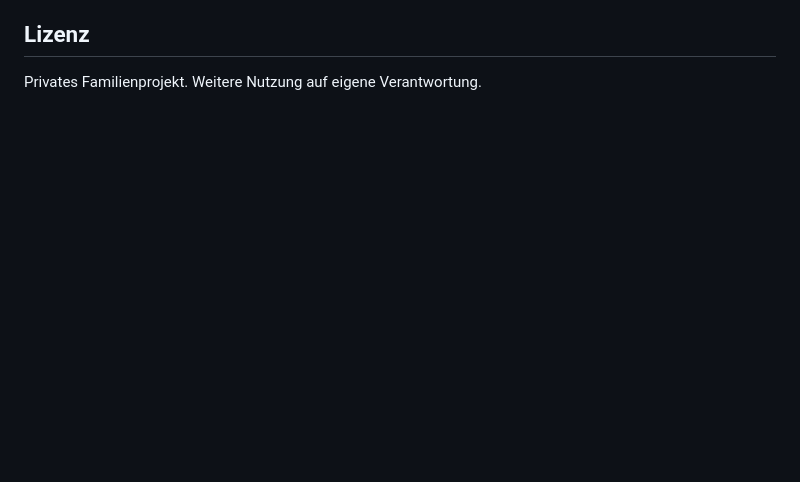
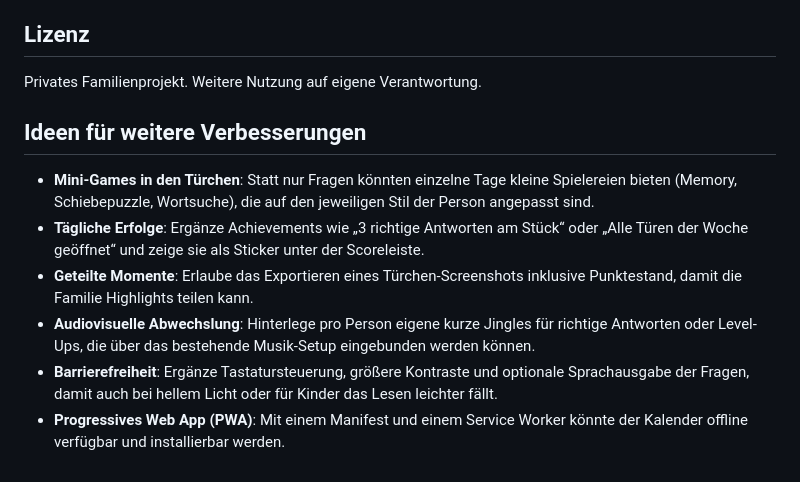
Before and after one commit to marcowalkerHH/WalkersKalender, a Markdown page: README.md, the part around the change. Drawn GitHub-style; blank space fills up the shorter version.

Commit message:
Add improvement suggestions for calendar

```diff
--- a/README.md
+++ b/README.md
@@ -45,3 +45,11 @@ Interaktive Ein-Seiten-Anwendung als Adventskalender für Noah, Johanna und Siby
 
 ## Lizenz
 Privates Familienprojekt. Weitere Nutzung auf eigene Verantwortung.
+
+## Ideen für weitere Verbesserungen
+- **Mini-Games in den Türchen**: Statt nur Fragen könnten einzelne Tage kleine Spielereien bieten (Memory, Schiebepuzzle, Wortsuche), die auf den jeweiligen Stil der Person angepasst sind.
+- **Tägliche Erfolge**: Ergänze Achievements wie „3 richtige Antworten am Stück“ oder „Alle Türen der Woche geöffnet“ und zeige sie als Sticker unter der Scoreleiste.
+- **Geteilte Momente**: Erlaube das Exportieren eines Türchen-Screenshots inklusive Punktestand, damit die Familie Highlights teilen kann.
+- **Audiovisuelle Abwechslung**: Hinterlege pro Person eigene kurze Jingles für richtige Antworten oder Level-Ups, die über das bestehende Musik-Setup eingebunden werden können.
+- **Barrierefreiheit**: Ergänze Tastatursteuerung, größere Kontraste und optionale Sprachausgabe der Fragen, damit auch bei hellem Licht oder für Kinder das Lesen leichter fällt.
+- **Progressives Web App (PWA)**: Mit einem Manifest und einem Service Worker könnte der Kalender offline verfügbar und installierbar werden.
```
